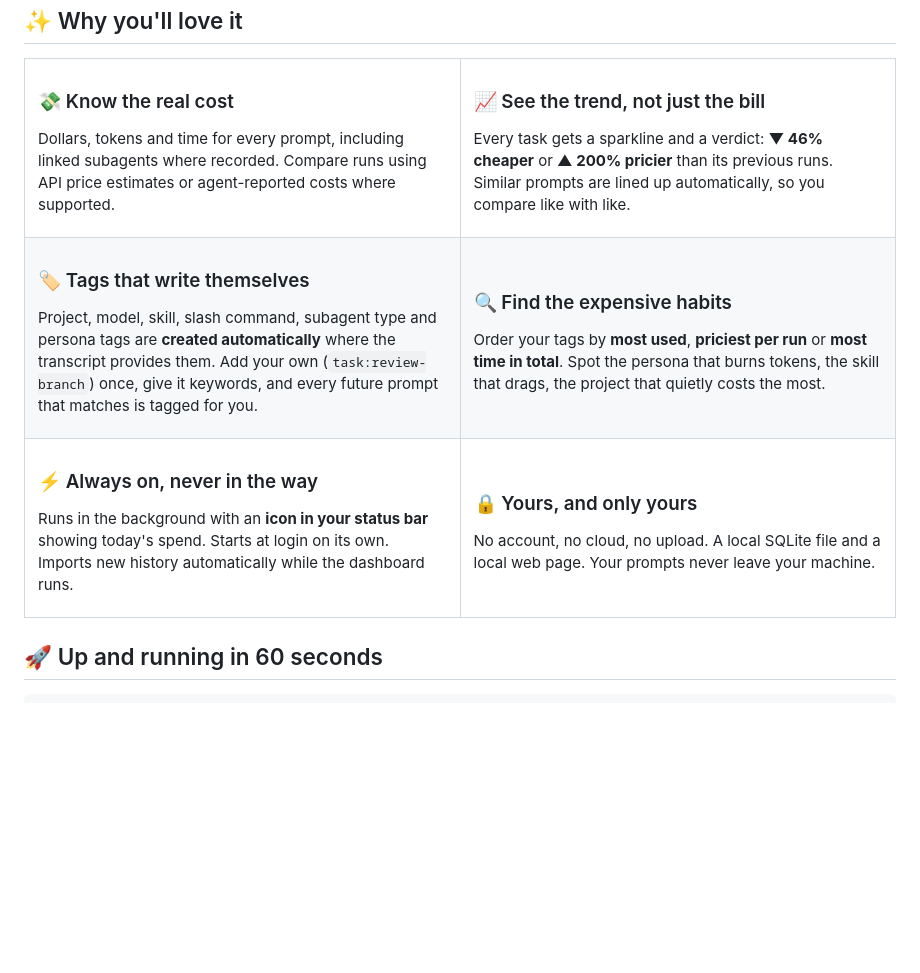
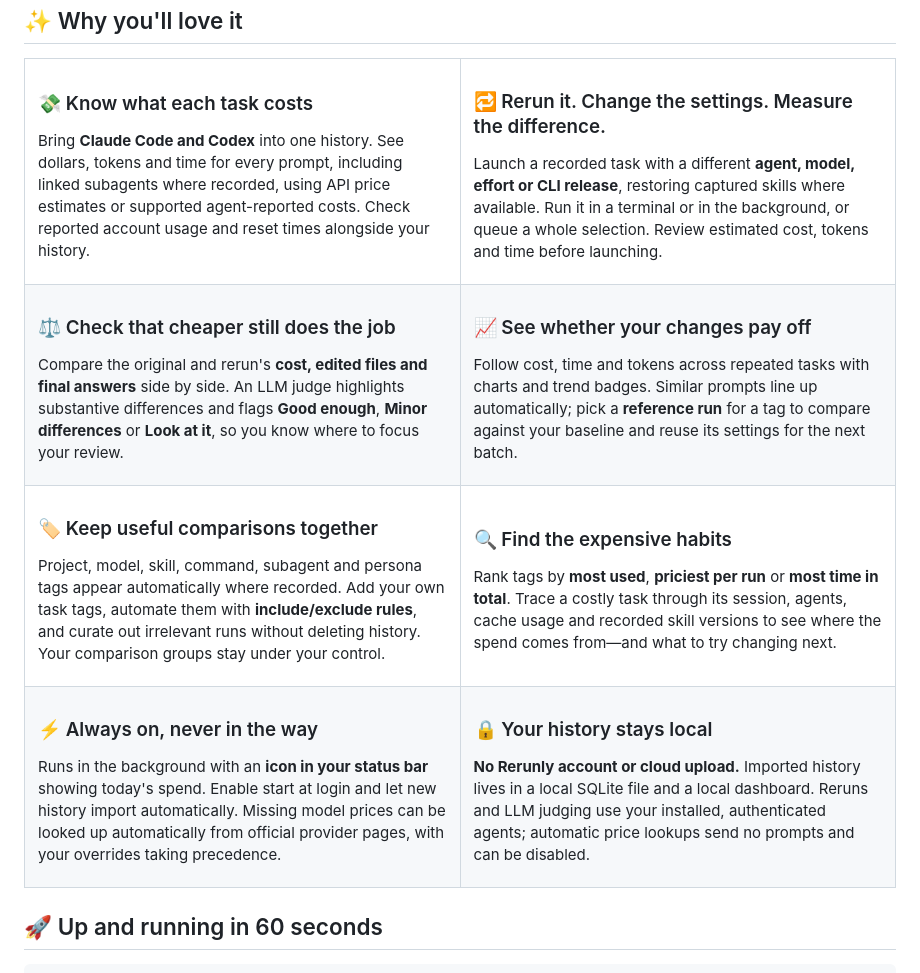
Before and after one commit to Yann-CV/rerunly, a Markdown page: README.md, the part around one of its changes. Drawn GitHub-style; blank space fills up the shorter version.

Commit message:
Allow to filter out history from any category and improve the readme

```diff
--- a/README.md
+++ b/README.md
@@ -38,33 +38,54 @@ paid off.
 <tr>
 <td width="50%" valign="top">
 
-### 💸 Know the real cost
-Dollars, tokens and time for every prompt, including linked subagents where recorded.
-Compare runs using API price estimates or agent-reported costs where supported.
+### 💸 Know what each task costs
+Bring **Claude Code and Codex** into one history. See dollars, tokens and time for every
+prompt, including linked subagents where recorded, using API price estimates or supported
+agent-reported costs. Check reported account usage and reset times alongside your history.
 
 </td>
 <td width="50%" valign="top">
 
-### 📈 See the trend, not just the bill
-Every task gets a sparkline and a verdict: **▼ 46% cheaper** or **▲ 200% pricier** than its
-previous runs. Similar prompts are lined up automatically, so you compare like with like.
+### 🔁 Rerun it. Change the settings. Measure the difference.
+Launch a recorded task with a different **agent, model, effort or CLI release**, restoring
+captured skills where available. Run it in a terminal or in the background, or queue a whole
+selection. Review estimated cost, tokens and time before launching.
 
 </td>
 </tr>
 <tr>
 <td valign="top">
 
-### 🏷️ Tags that write themselves
-Project, model, skill, slash command, subagent type and persona tags are **created
-automatically** where the transcript provides them. Add your own (`task:review-branch`) once, give it keywords, and every
-future prompt that matches is tagged for you.
+### ⚖️ Check that cheaper still does the job
+Compare the original and rerun's **cost, edited files and final answers** side by side.
+An LLM judge highlights substantive differences and flags **Good enough**, **Minor differences**
+or **Look at it**, so you know where to focus your review.
+
+</td>
+<td valign="top">
+
+### 📈 See whether your changes pay off
+Follow cost, time and tokens across repeated tasks with charts and trend badges. Similar
+prompts line up automatically; pick a **reference run** for a tag to compare against your
+baseline and reuse its settings for the next batch.
+
+</td>
+</tr>
+<tr>
+<td valign="top">
+
+### 🏷️ Keep useful comparisons together
+Project, model, skill, command, subagent and persona tags appear automatically where recorded.
+Add your own task tags, automate them with **include/exclude rules**, and curate out irrelevant
+runs without deleting history. Your comparison groups stay under your control.
 
 </td>
 <td valign="top">
 
 ### 🔍 Find the expensive habits
-Order your tags by **most used**, **priciest per run** or **most time in total**. Spot the
-persona that burns tokens, the skill that drags, the project that quietly costs the most.
+Rank tags by **most used**, **priciest per run** or **most time in total**. Trace a costly task
+through its session, agents, cache usage and recorded skill versions to see where the spend
+comes from—and what to try changing next.
 
 </td>
 </tr>
@@ -72,15 +93,17 @@ persona that burns tokens, the skill that drags, the project that quietly costs
 <td valign="top">
 
 ### ⚡ Always on, never in the way
-Runs in the background with an **icon in your status bar** showing today's spend. Starts at
-login on its own. Imports new history automatically while the dashboard runs.
+Runs in the background with an **icon in your status bar** showing today's spend. Enable
+start at login and let new history import automatically. Missing model prices can be looked
+up automatically from official provider pages, with your overrides taking precedence.
 
 </td>
 <td valign="top">
 
-### 🔒 Yours, and only yours
-No account, no cloud, no upload. A local SQLite file and a local web page. Your prompts
-never leave your machine.
+### 🔒 Your history stays local
+**No Rerunly account or cloud upload.** Imported history lives in a local SQLite file and a
+local dashboard. Reruns and LLM judging use your installed, authenticated agents; automatic
+price lookups send no prompts and can be disabled.
 
 </td>
 </tr>
```
Also changed, not shown: other parts of README.md (+171 -127 lines), docs/screenshots/by-tag.png, docs/screenshots/prompt.png, docs/screenshots/tag-dark.png, docs/screenshots/tags.png, 6 other files.
